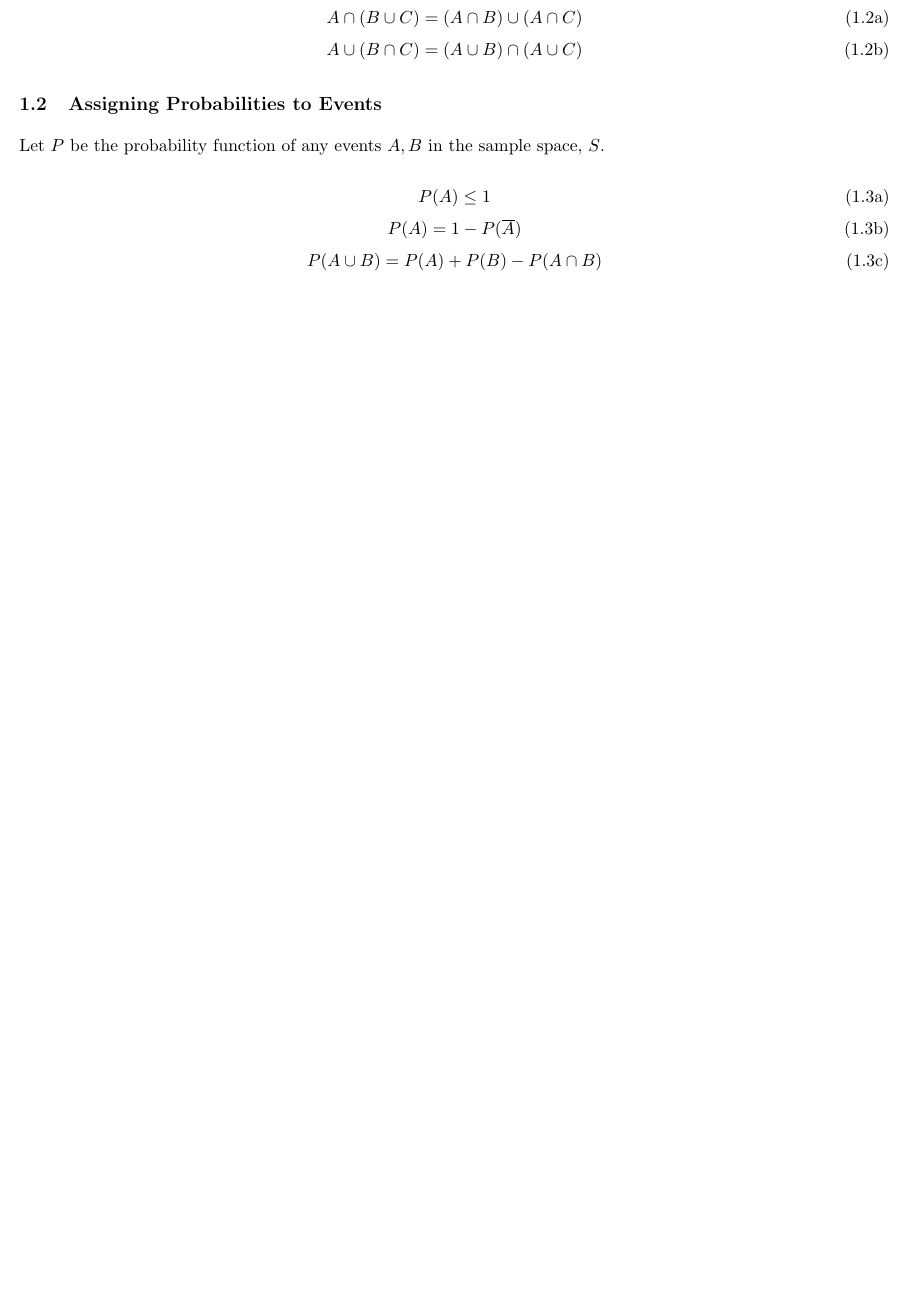
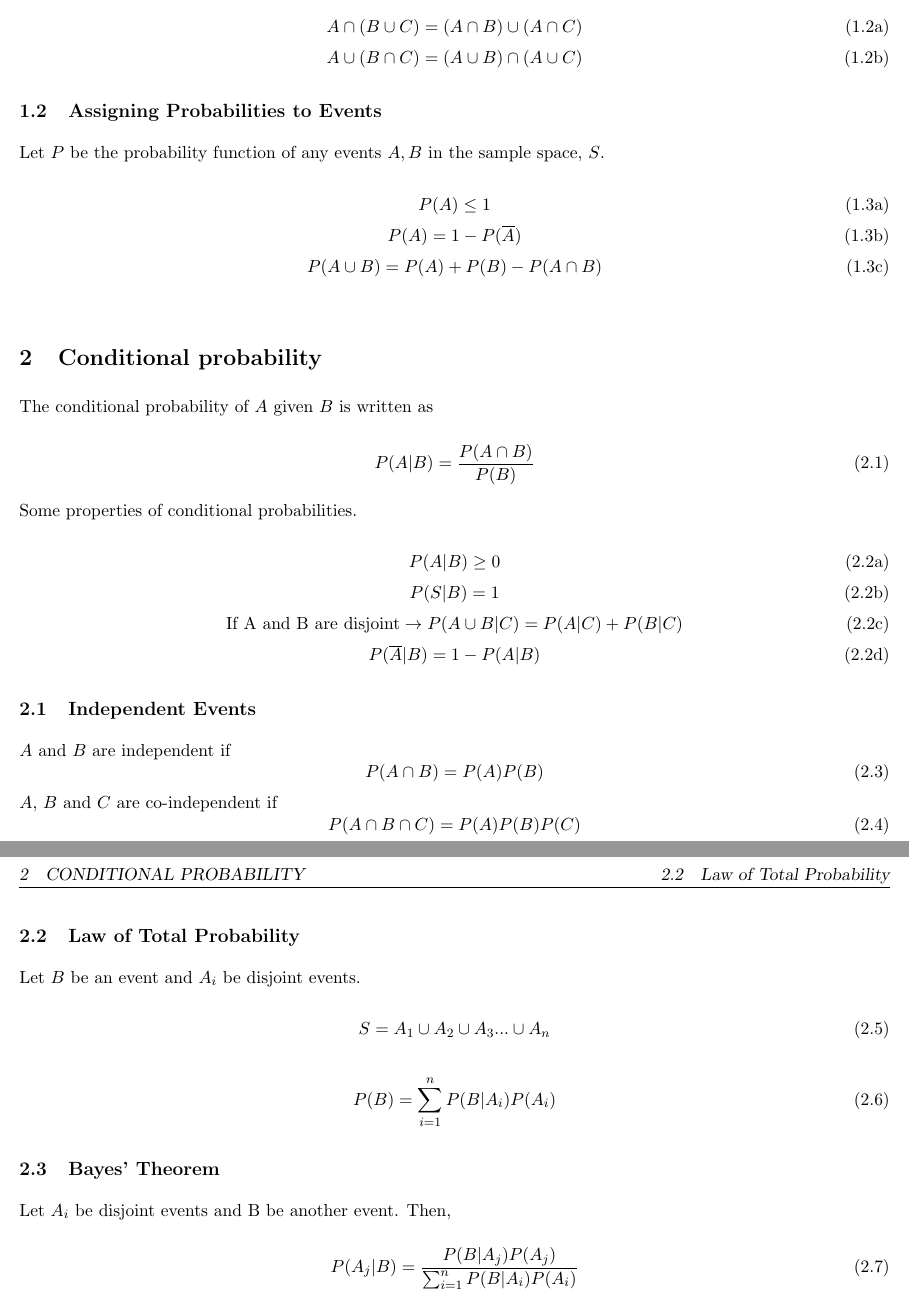
Before and after one commit to 0xifis/AE2-209-Mathematics, a LaTeX document (main.tex, which reads probability/2-conditional_probability.tex): part of page 2 of 2 before the commit and two parts of pages 2 and 3 of 3 after it, the two joined at a grey line, cut so that both start at the same text, the shorter picture padded with empty space. Compiled offline with pdfLaTeX.

Commit message:
Comple conditional probability section

```diff
--- a/main.tex
+++ b/main.tex
@@ -14,6 +14,7 @@
 \end{multicols*}
 \newpage
 
-\include{probability/1-basic_probability}
+\include*{probability/1-basic_probability}
+\include*{probability/2-conditional_probability}
 
 \end{document}
--- /dev/null
+++ b/probability/2-conditional_probability.tex
@@ -0,0 +1,71 @@
+\section{Conditional probability} % (fold)
+\label{sec:conditional_probability}
+
+The conditional probability of $A$ given $B$ is written as
+
+\begin{equation}
+  P(A|B) = \frac{P(A\cap B)}{P(B)}
+\end{equation}
+
+Some properties of conditional probabilities.
+
+\begin{subequations}
+  \begin{equation}
+    P(A|B) \geq 0
+  \end{equation}
+  \begin{equation}
+    P(S|B) = 1
+  \end{equation}
+  \begin{equation}
+    \text{If A and B are disjoint} \rightarrow P(A \cup B|C) = P(A|C) + P(B|C)
+  \end{equation}
+  \begin{equation}
+    P(\overline{A}|B) = 1 - P(A|B)
+  \end{equation}
+\end{subequations}
+
+
+%--------------------------------------------------
+\subsection{Independent Events} % (fold)
+\label{sub:independent_events}
+
+$A$ and $B$ are independent if
+\begin{equation}
+  P(A\cap B) = P(A)P(B)
+\end{equation}
+$A$, $B$ and $C$ are co-independent if
+\begin{equation}
+  P(A\cap B\cap C) = P(A)P(B)P(C)
+\end{equation}
+% subsection independent_events (end)
+%--------------------------------------------------
+
+%--------------------------------------------------
+\subsection{Law of Total Probability} % (fold)
+\label{sub:law_of_total_probability}
+
+Let $B$ be an event and $A_i$ be disjoint events.
+
+\begin{equation}
+  S = A_1 \cup A_2 \cup A_3... \cup A_n
+\end{equation}
+
+\begin{equation}
+  P(B) = \sum^n_{i=1}P(B|A_i)P(A_i)
+\end{equation}
+% subsection law_of_total_probability (end)
+%--------------------------------------------------
+
+%--------------------------------------------------
+\subsection{Bayes' Theorem} % (fold)
+\label{sub:bayes_theorem}
+
+Let $A_i$ be disjoint events and B be another event. Then,
+
+\begin{equation}
+  P(A_j|B) = \frac{P(B|A_j)P(A_j)}{\sum_{i=1}^nP(B|A_i)P(A_i)}
+\end{equation}
+
+% subsection bayes_theorem (end)
+%--------------------------------------------------
+% section conditional_probability (end)
```
